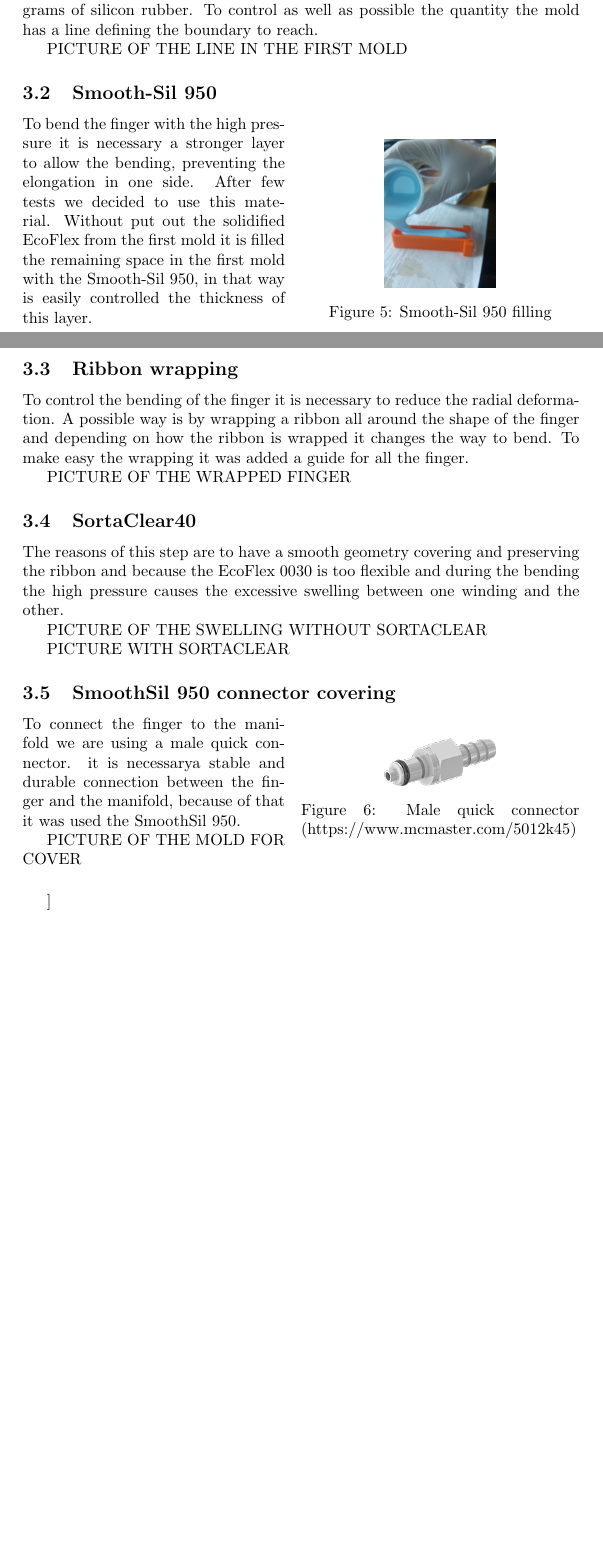
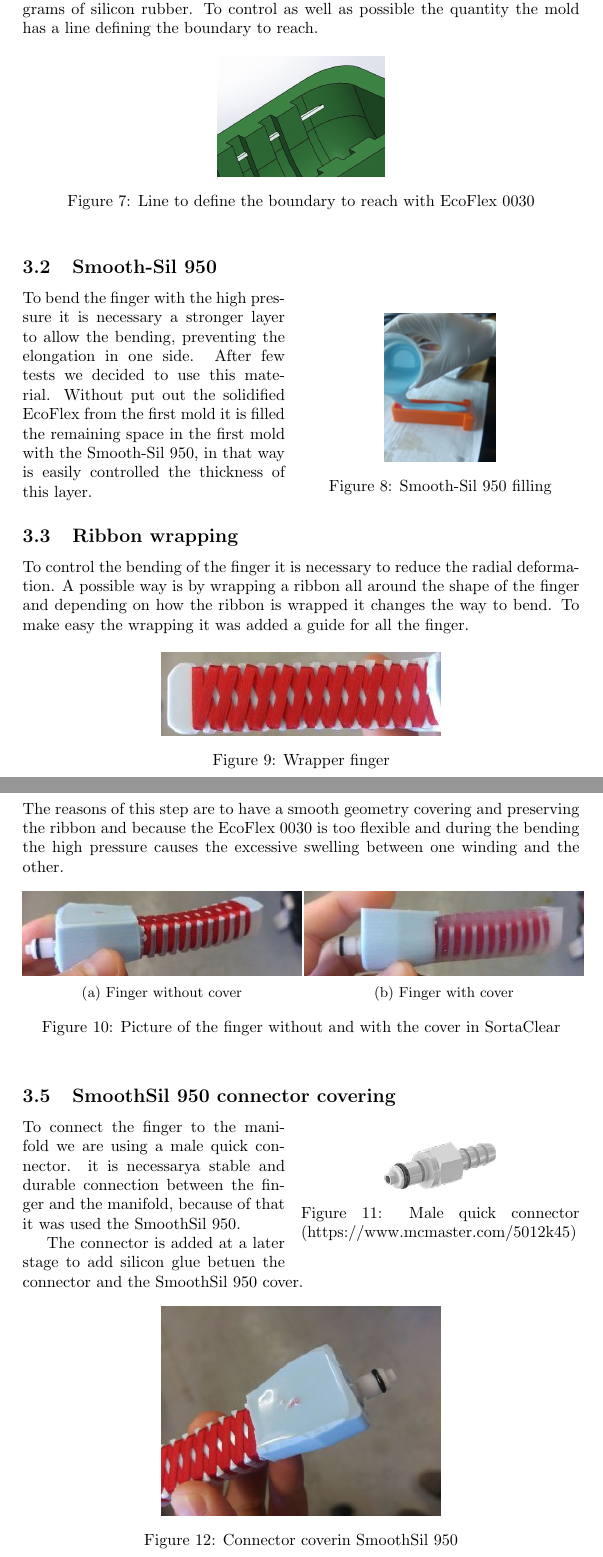
Before and after one commit to damianotomaino/URI-reports, a LaTeX document (fingers/main.tex): two parts of pages 3 and 4 of 7 before the commit and two parts of pages 4 and 5 of 8 after it, joined at a grey line, cut so that both start at the same text, the shorter picture padded with empty space. Compiled offline with pdfLaTeX.

Commit message:
i added the picture 2

```diff
--- a/fingers/main.tex
+++ b/fingers/main.tex
@@ -11,6 +11,7 @@
 \usepackage{wrapfig} %add picture with text all around
 \usepackage{subcaption} %for the subpictures
 
+\usepackage{placeins} %dovrebbe risolvere lo spostarsi delle immagini
 \begin{document}
 
 
@@ -101,12 +131,17 @@ To realize the first step we used the EcoFlex 0030 in the first mold. The intern
 For this step it is necessary approximately 20 grams of silicon rubber.
 To control as well as possible the quantity the mold has a line defining the boundary to reach.
 
-PICTURE OF THE LINE IN THE FIRST MOLD
+\begin{figure}[h]
+	\centering
+	\includegraphics[width=0.3\textwidth]{Pictures/fingerOnToroidal/LineMoldFirstStep.JPG}
+	\caption{Line to define the boundary to reach with EcoFlex 0030}
+	\label{fig:ecoFlexLine}
+\end{figure}
 
 
 \subsection{Smooth-Sil 950}
 
-\begin{wrapfigure}{r}{0.5\textwidth}
+\begin{wrapfigure}[10]{!ht}{0.5\textwidth}
 \centering
     \includegraphics[width=0.2\textwidth]{Pictures/fingerOnToroidal/SmoothSil950filling.jpg}
     \caption{Smooth-Sil 950 filling}
@@ -121,15 +156,35 @@ After few tests we decided to use this material. Without put out the solidified
 
 To control the bending of the finger it is necessary to reduce the radial deformation. A possible way is by wrapping a ribbon all around the shape of the finger and depending on how the ribbon is wrapped it changes the way to bend. To make easy the wrapping it was added a guide for all the finger.
 
-PICTURE OF THE WRAPPED FINGER
-
+\begin{figure}[h]
+	\centering
+	\includegraphics[width=0.5\textwidth]{Pictures/fingerOnToroidal/wrappedFinger.jpg}
+	\caption{Wrapper finger}
+	\label{fig:wrappedFinger}
+\end{figure}
 
 \subsection{SortaClear40}
 The reasons of this step are to have a smooth geometry covering and preserving the ribbon and because the EcoFlex 0030 is too flexible and during the bending the high pressure causes the excessive swelling between one winding and the other.
 
-PICTURE OF THE SWELLING WITHOUT SORTACLEAR
 
-PICTURE WITH SORTACLEAR
+
+
+\begin{figure}[h]
+	\begin{subfigure}{0.5\textwidth}
+		\includegraphics[width=1\linewidth, height=0.3\linewidth]{Pictures/fingerOnToroidal/WithoutCover.jpg}
+		\caption{Finger without cover}
+		\label{fig:withoutCover}
+	\end{subfigure}
+	\hfill
+	\begin{subfigure}{0.5\textwidth}
+		\includegraphics[width=1\linewidth, height=0.3\linewidth]{Pictures/fingerOnToroidal/WithCover.jpg}
+		\caption{Finger with cover}
+		\label{fig:withCover}
+	\end{subfigure}
+
+	\caption{Picture of the finger without and with the cover in SortaClear}
+	\label{fig:external}
+\end{figure}
 
 
 \subsection{SmoothSil 950 connector covering}
@@ -141,9 +196,15 @@ PICTURE WITH SORTACLEAR
 \end{wrapfigure}
 To connect the finger to the manifold we are using a male quick connector. it is necessarya stable and durable connection between the finger and the manifold, because of that it was used the SmoothSil 950.
 
-PICTURE OF THE MOLD FOR COVER
+The connector is added at a later stage to add silicon glue betuen the connector and the SmoothSil 950 cover.
+\begin{figure}[h]
+	\centering
+	\includegraphics[width=0.5\textwidth]{Pictures/fingerOnToroidal/ConnectorCover.jpg}
+	\caption{Connector coverin SmoothSil 950}
+	\label{fig:connectorCover}
+\end{figure}
 
-\subsection
+%\subsection
 
 \newpage
 
```
Also changed, not shown: fingers/main.tex (37 more changed lines).
